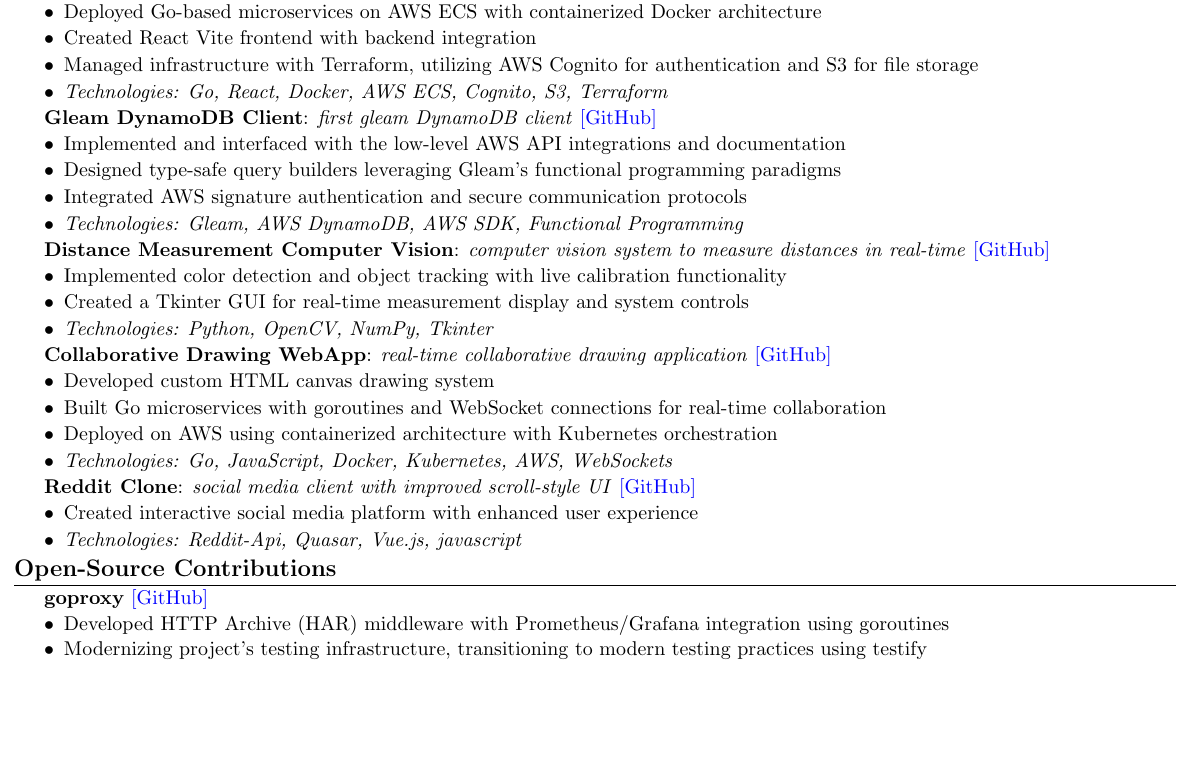
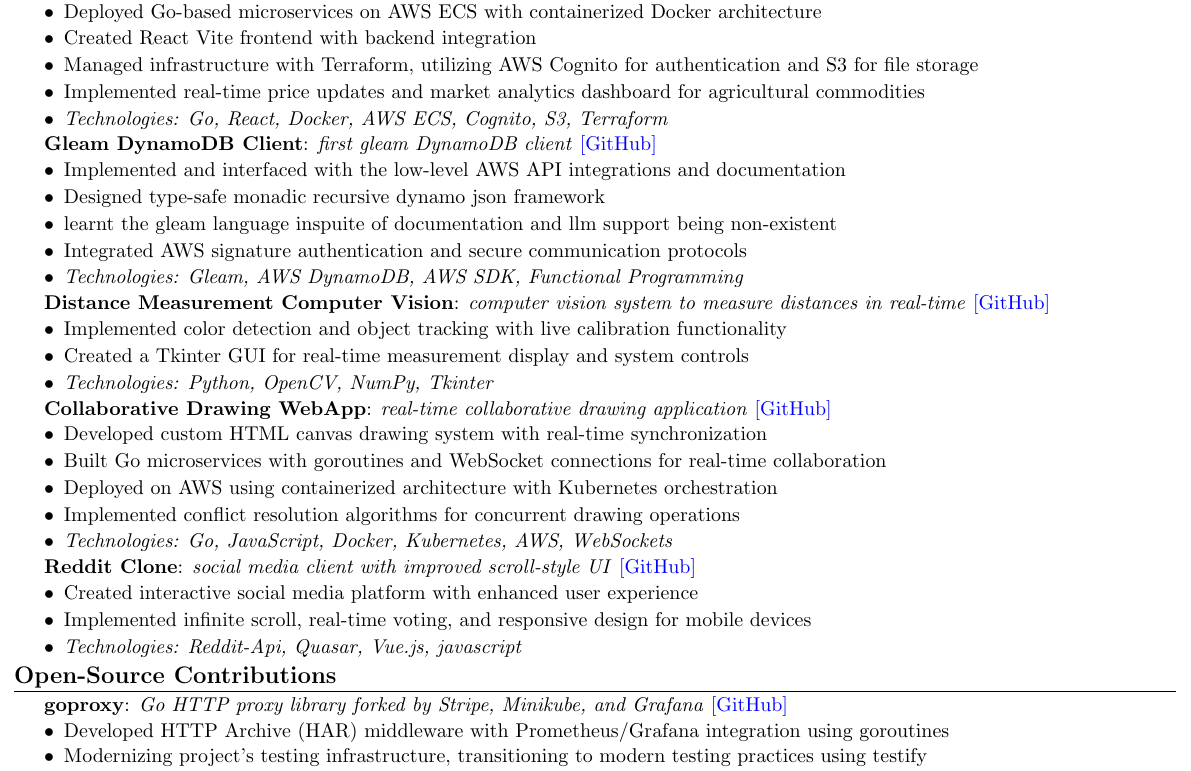
Before and after one commit to CameronBadman/Resume, a LaTeX document (document.tex): part of the page, cut so that both start at the same text, the shorter picture padded with empty space. Compiled offline with pdfLaTeX.

Commit message:
added some stuff to make it better

```diff
--- a/document.tex
+++ b/document.tex
@@ -83,6 +83,7 @@
 		\item Deployed Go-based microservices on AWS ECS with containerized Docker architecture
 		\item Created React Vite frontend with backend integration
 		\item Managed infrastructure with Terraform, utilizing AWS Cognito for authentication and S3 for file storage
+		\item Implemented real-time price updates and market analytics dashboard for agricultural commodities
 		\item \textit{Technologies: Go, React, Docker, AWS ECS, Cognito, S3, Terraform}
 	\end{itemize}
 
@@ -90,7 +91,8 @@
 	\textbf{Gleam DynamoDB Client}: \textit{first gleam DynamoDB client} \href{https://github.com/CameronBadman/gleam-dynamodb}{[GitHub]}
 	\begin{itemize}[label=\textbullet, itemsep=0.05cm]
 		\item Implemented and interfaced with the low-level AWS API integrations and documentation
-		\item Designed type-safe query builders leveraging Gleam's functional programming paradigms
+		\item Designed type-safe monadic recursive dynamo json framework
+		\item learnt the gleam language inspuite of documentation and llm support being non-existent
 		\item Integrated AWS signature authentication and secure communication protocols
 		\item \textit{Technologies: Gleam, AWS DynamoDB, AWS SDK, Functional Programming}
 	\end{itemize}
@@ -105,20 +107,22 @@
 
 	\textbf{Collaborative Drawing WebApp}: \textit{real-time collaborative drawing application} \href{https://github.com/CameronBadman/Canvis-collab-webapp}{[GitHub]}
 	\begin{itemize}[label=\textbullet, itemsep=0.05cm]
-		\item Developed custom HTML canvas drawing system
+		\item Developed custom HTML canvas drawing system with real-time synchronization
 		\item Built Go microservices with goroutines and WebSocket connections for real-time collaboration
 		\item Deployed on AWS using containerized architecture with Kubernetes orchestration
+		\item Implemented conflict resolution algorithms for concurrent drawing operations
 		\item \textit{Technologies: Go, JavaScript, Docker, Kubernetes, AWS, WebSockets}
 	\end{itemize}
 
 	\textbf{Reddit Clone}: \textit{social media client with improved scroll-style UI} \href{https://github.com/CameronBadman/Reddit-Clone}{[GitHub]}
 	\begin{itemize}[label=\textbullet, itemsep=0.05cm]
 		\item Created interactive social media platform with enhanced user experience
+		\item Implemented infinite scroll, real-time voting, and responsive design for mobile devices
 		\item \textit{Technologies: Reddit-Api, Quasar, Vue.js, javascript}
 	\end{itemize}
 
 	\section{Open-Source Contributions}
-	\textbf{goproxy} \href{https://github.com/elazarl/goproxy}{[GitHub]}
+	\textbf{goproxy}: \textit{Go HTTP proxy library forked by Stripe, Minikube, and Grafana} \href{https://github.com/elazarl/goproxy}{[GitHub]}
 	\begin{itemize}[label=\textbullet, itemsep=0.02cm]
 		\item Developed HTTP Archive (HAR) middleware with Prometheus/Grafana integration using goroutines
 		\item Modernizing project's testing infrastructure, transitioning to modern testing practices using testify
```
Also changed, not shown: document.pdf, document.tex (18 more changed lines), 2 other files.
